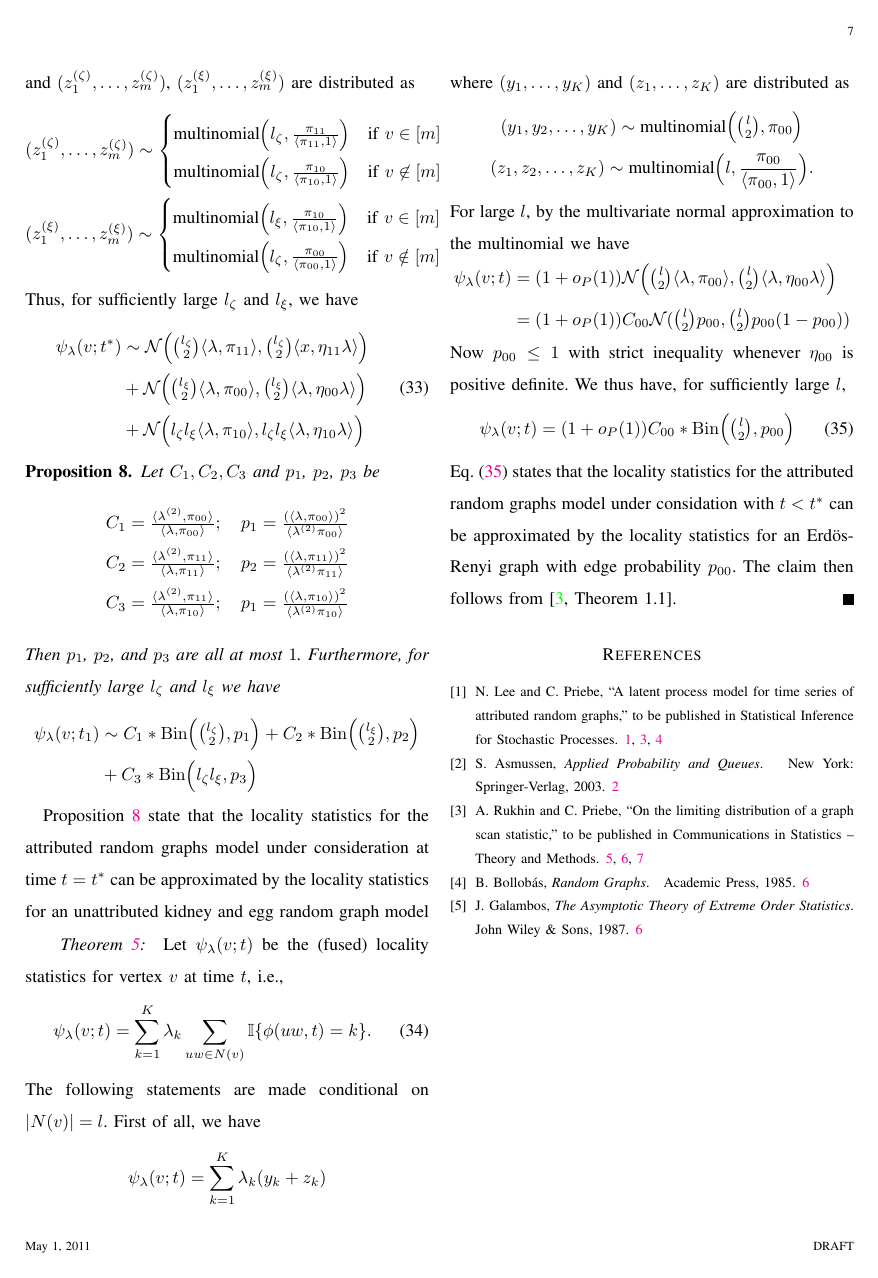
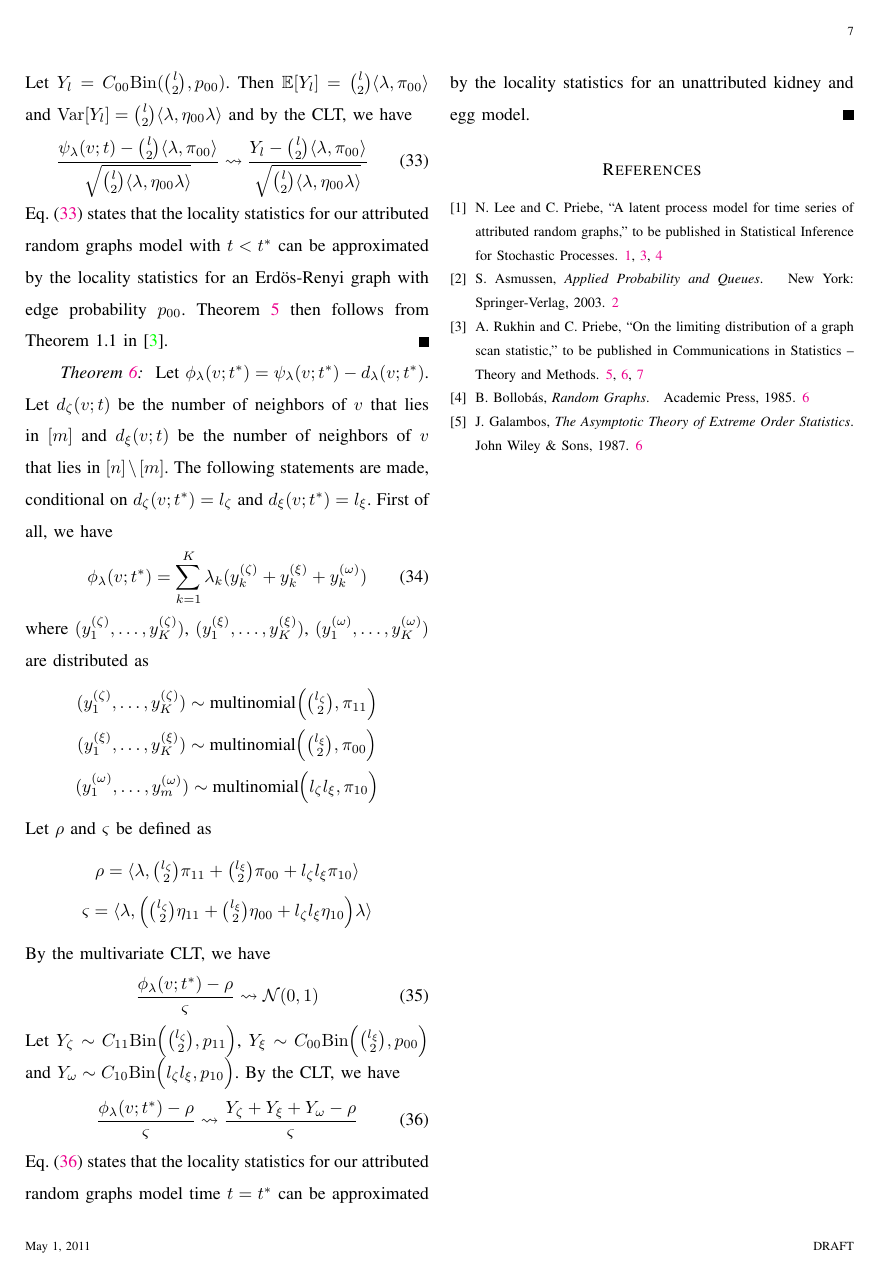
Before and after one commit to itmfl/ssp2011, a LaTeX paper (ssp2011.tex): page 7 of 7. Compiled offline with pdfLaTeX.

Commit message:
Revise proof of scan statistics

```diff
--- a/ssp2011.tex
+++ b/ssp2011.tex
@@ -608,62 +594 @@ l_\zeta l_\xi, \pi_{10}\Bigr)
-and $(z^{(\zeta)}_1, \dots, z^{(\zeta)}_m)$, $(z^{(\xi)}_1, \dots,
-z^{(\xi)}_m)$ are distributed as
-\begin{gather*}
-(z^{(\zeta)}_1, \dots, z^{(\zeta)}_m) \sim
-\begin{cases}
-\textrm{multinomial}\Bigl(l_\zeta, \frac{\pi_{11}}{\langle \pi_{11},
-  1\rangle}\Bigr) & \text{if $v \in [m]$} \\
-\textrm{multinomial}\Bigl(l_\zeta, \frac{\pi_{10}}{\langle \pi_{10}, 1
-  \rangle} \Bigr) & \text{if $v \not\in [m]$}
-\end{cases} \\
-(z^{(\xi)}_1, \dots, z^{(\xi)}_m) \sim
-\begin{cases}
-\textrm{multinomial}\Bigl(l_\xi, \frac{\pi_{10}}{\langle \pi_{10},
-  1\rangle}\Bigr) & \text{if $v \in [m]$} \\
-\textrm{multinomial}\Bigl(l_\zeta, \frac{\pi_{00}}{\langle \pi_{00}, 1
-  \rangle} \Bigr) & \text{if $v \notin [m]$}
-\end{cases}
-\end{gather*}
-Thus, for sufficiently large $l_{\zeta}$ and $l_{\xi}$, we have
-\begin{equation}
-  \begin{split}
- \psi_{\lambda}(v;t^{*}) & \sim  \mathcal{N}\Bigl(\tbinom{l_\zeta}{2}
- \langle \lambda, \pi_{11} \rangle,
-  \tbinom{l_\zeta}{2} \langle x, \eta_{11} \lambda \rangle \Bigr) \\ &+
-  \mathcal{N}\Bigl(\tbinom{l_\xi}{2} \langle \lambda, \pi_{00} \rangle,
-  \tbinom{l_\xi}{2} \langle \lambda, \eta_{00} \lambda \rangle \Bigr) \\ &+
-  \mathcal{N}\Bigl(l_\zeta l_\xi \langle \lambda, \pi_{10} \rangle,
-  l_\zeta l_\xi \langle \lambda, \eta_{10} \lambda \rangle \Bigr)
-\end{split}
-\end{equation}
-\begin{proposition}
-  \label{prop:2}
-  Let $C_1, C_2, C_3$ and $p_1$, $p_2$, $p_3$ be
-  \begin{gather*}
-C_1 = \tfrac{\langle \lambda^{(2)}, \pi_{00} \rangle}{\langle \lambda,
-    \pi_{00}\rangle}; \quad p_1 = \tfrac{(\langle \lambda, \pi_{00}
-    \rangle)^{2}}{\langle \lambda^{(2)} \pi_{00} \rangle} \\
-C_2 = \tfrac{\langle \lambda^{(2)}, \pi_{11} \rangle}{\langle \lambda,
-    \pi_{11}\rangle}; \quad p_2 = \tfrac{(\langle \lambda, \pi_{11}
-    \rangle)^{2}}{\langle \lambda^{(2)} \pi_{11} \rangle} \\
-C_3 = \tfrac{\langle \lambda^{(2)}, \pi_{11} \rangle}{\langle \lambda,
-    \pi_{10}\rangle}; \quad p_1 = \tfrac{(\langle \lambda, \pi_{10}
-    \rangle)^{2}}{\langle \lambda^{(2)} \pi_{10} \rangle}
-\end{gather*}
-  Then $p_1$, $p_2$, and $p_3$ are all at most $1$. Furthermore, for
-  sufficiently large $l_\zeta$ and $l_\xi$ we have
-\begin{equation*}
-  \begin{split}
- \psi_{\lambda}(v;t_1) &\sim C_1 *
- \mathrm{Bin}\Bigl(\tbinom{l_\zeta}{2}, p_1\Bigr) + C_2 *
- \mathrm{Bin}\Bigl(\tbinom{l_\xi}{2}, p_2\Bigr) \\ &+ C_3 *
- \mathrm{Bin}\Bigl(l_\zeta l_\xi, p_3\Bigr)
- \end{split}
-\end{equation*}
-\end{proposition}
-Proposition~\ref{prop:2} state that the locality statistics
-for the attributed random graphs model under consideration at time $t
-= t^{*}$ can be approximated by the locality
-statistics for an unattributed kidney and egg random graph model
 \begin{proof}[Theorem~\ref{thm:2}]
-Let $\psi_{\lambda}(v;t)$ be the (fused) locality statistics for
-vertex $v$ at time $t$, i.e.,
@@ -670,26 +598,18 @@ vertex $v$ at time $t$, i.e.,
 \begin{equation}
   \label{eq:11}
-  \psi_{\lambda}(v;t) = \sum_{k=1}^{K} \lambda_k \sum_{uw \in N(v)}
+  \phi_{\lambda}(v;t) = \sum_{k=1}^{K} \lambda_k \sum_{\substack{uw
+      \in N(v) \\ u,w \not = v}}
   \mathbb{I}\{\phi(uw,t) = k\}.
 \end{equation}
 The following statements are made conditional on $|N(v)| = l$. First
 of all, we have
 \begin{equation*}
-  \psi_{\lambda}(v;t) = \sum_{k=1}^{K}{\lambda_k (y_k + z_k)}
+  \phi_{\lambda}(v;t) = \sum_{k=1}^{K}{\lambda_k z_k}
 \end{equation*}
-where $(y_1, \dots, y_K)$ and $(z_1, \dots, z_K)$ are distributed as
+where the $(z_1, \dots, z_K)$ are distributed as
 \begin{gather*}
-  (y_1,y_2,\dots,y_K) \sim \textrm{multinomial}\Bigl(
-  \tbinom{l}{2}, \pi_{00}\Bigr) \\ (z_1, z_2, \dots, z_K) \sim
-  \textrm{multinomial}\Bigl(l, \frac{\pi_{00}}{\langle \pi_{00},
-    1\rangle}\Bigr).
+  (z_1,z_2,\dots,z_K) \sim \textrm{multinomial}\Bigl(
+  \tbinom{l}{2}, \pi_{00}\Bigr)
 \end{gather*}
-For large $l$, by the multivariate normal
-approximation to the multinomial we have
+By the multivariate CLT, we have
 \begin{equation*}
-  \begin{split}
-  \psi_\lambda(v;t) & = (1 + o_{P}(1)) \mathcal{N}\Bigl(\tbinom{l}{2} \langle \lambda, \pi_{00} \rangle,
-  \tbinom{l}{2} \langle \lambda, \eta_{00} \lambda \rangle \Bigr) \\
-  &= (1 + o_{P}(1)) C_{00} \mathcal{N}(\tbinom{l}{2} p_{00}, \tbinom{l}{2} p_{00}
-  (1 - p_{00}))
-  \end{split}
@@ -696,16 +619,68 @@ approximation to the multinomial we have
 \end{equation*}
-Now $p_{00} \leq 1$ with strict inequality whenever $\eta_{00}$ is
-positive definite. We thus have, for sufficiently large $l$,
+Let $Y_{l} = C_{00} \mathrm{Bin}(\tbinom{l}{2}, p_{00})$. Then $\mathbb{E}[Y_l] = \tbinom{l}{2} \langle \lambda, \pi_{00} \rangle$
+and $\mathrm{Var}[Y_l] = \tbinom{l}{2} \langle \lambda,
+\eta_{00} \lambda \rangle$ and by the CLT, we have
 \begin{equation}
-  \label{eq:17}
- \psi_\lambda(v;t) = (1 + o_P(1)) C_{00} *
- \mathrm{Bin}\Bigl(\tbinom{l}{2}, p_{00}\Bigr)
+  \label{eq:12}
+  \frac{\psi_{\lambda}(v;t) - \tbinom{l}{2} \langle \lambda, \pi_{00}
+    \rangle}{\sqrt{\tbinom{l}{2} \langle \lambda, \eta_{00} \lambda
+      \rangle}} \rightsquigarrow \frac{Y_l - \tbinom{l}{2} \langle \lambda, \pi_{00} \rangle}{\sqrt{\tbinom{l}{2}
+    \langle \lambda, \eta_{00} \lambda \rangle}}
 \end{equation}
-Eq.~\eqref{eq:17} states that the locality statistics for the
-attributed random graphs model under considation with $t < t^{*}$ can
-be approximated by the locality statistics for an Erd\"{o}s-Renyi
-graph with edge probability $p_{00}$. The claim then follows from
-\cite[Theorem 1.1]{rukhin:_limit_distr_graph_scan_statis}.
+Eq.~\eqref{eq:12} states that the locality statistics for our
+attributed random graphs model with $t < t^{*}$
+can be approximated by the locality statistics for an Erd\"{o}s-Renyi
+graph with edge probability $p_{00}$. Theorem~\ref{thm:2} then follows
+from Theorem~1.1 in \cite{rukhin:_limit_distr_graph_scan_statis}.
+\end{proof}
+\begin{proof}[Theorem~\ref{thm:3}]
+  Let $\phi_{\lambda}(v;t^{*}) = \psi_{\lambda}(v;t^{*}) -
+  d_{\lambda}(v;t^{*})$. Let $d_{\zeta}(v;t)$ be
+the number of neighbors of $v$ that lies in $[m]$ and
+$d_{\xi}(v;t)$ be the number of neighbors of $v$ that lies in $[n]
+\setminus [m]$. The following statements are made, conditional on $d_{\zeta}(v;t^{*}) =
+l_{\zeta}$ and $d_{\xi}(v;t^{*}) = l_{\xi}$. First of all, we have
+\begin{equation}
+  \phi_{\lambda}(v;t^{*}) = \sum_{k=1}^{K} \lambda_k ( y^{(\zeta)}_k +
+  y^{(\xi)}_k + y^{(\omega)}_k)
+\end{equation}
+where $(y^{(\zeta)}_1, \dots, y^{(\zeta)}_K)$, $(y^{(\xi)}_1,\dots,
+ y^{(\xi)}_K)$,  $(y^{(\omega)}_1, \dots, y^{(\omega)}_K)$ are
+ distributed as
+\begin{gather*}
+(y^{(\zeta)}_1,\dots,y^{(\zeta)}_K) \sim \textrm{multinomial}\Bigl(
+\tbinom{l_\zeta}{2}, \pi_{11}\Bigr) \\
+(y^{(\xi)}_1,\dots,y^{(\xi)}_K) \sim \textrm{multinomial}\Bigl(
+\tbinom{l_\xi}{2}, \pi_{00}\Bigr) \\
+(y^{(\omega)}_1,\dots,y^{(\omega)}_m) \sim \textrm{multinomial}\Bigl(
+l_\zeta l_\xi, \pi_{10}\Bigr)
+\end{gather*}
+Let $\rho$ and $\varsigma$ be defined as
+\begin{gather*}
+  \rho = \langle \lambda, \tbinom{l_{\zeta}}{2} \pi_{11} +
+  \tbinom{l_{\xi}}{2} \pi_{00} + l_{\zeta} l_{\xi} \pi_{10} \rangle \\
+  \varsigma = \langle \lambda, \Bigl(\tbinom{l_{\zeta}}{2} \eta_{11} +
+  \tbinom{l_{\xi}}{2} \eta_{00} + l_{\zeta} l_{\xi} \eta_{10}\Bigr) \lambda
+  \rangle
+\end{gather*}
+By the multivariate CLT, we have
+\begin{equation}
+  \label{eq:16}
+  \frac{\phi_{\lambda}(v;t^{*}) - \rho}{\varsigma} \rightsquigarrow
+  \mathcal{N}(0,1)
+\end{equation}
+Let $Y_{\zeta} \sim C_{11} \mathrm{Bin}\Bigl(\tbinom{l_{\zeta}}{2},
+p_{11}\Bigr)$, $Y_{\xi} \sim C_{00} \mathrm{Bin}\Bigl(\tbinom{l_\xi}{2},
+p_{00}\Bigr)$ and $Y_{\omega} \sim C_{10} \mathrm{Bin}\Bigl( l_{\zeta}
+l_{\xi}, p_{10} \Bigr)$. By the CLT, we have
+\begin{equation}
+  \label{eq:21}
+ \frac{\phi_{\lambda}(v;t^{*}) - \rho}{\varsigma} \rightsquigarrow
+ \frac{Y_{\zeta} + Y_{\xi} + Y_{\omega} - \rho}{\varsigma}
+\end{equation}
+Eq.~\eqref{eq:21} states that the locality statistics for our
+attributed random graphs model time $t = t^{*}$ can be approximated by
+the locality statistics for an unattributed kidney and egg model.
 \end{proof}
 \bibliography{ssp2011}
 \end{document}
```
Also changed, not shown: ssp2011.tex (106 more changed lines).
